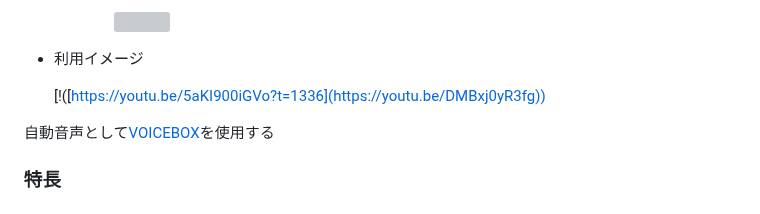
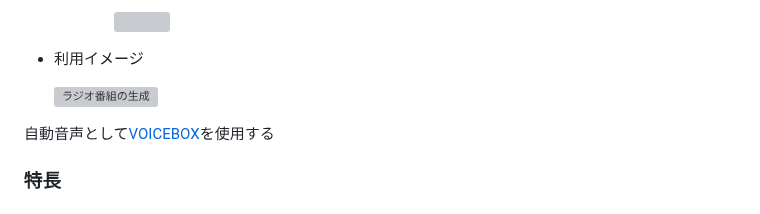
Before and after one commit to jphacks/hs_2406, a Markdown page: README.md, the part around the change. Drawn GitHub-style; grey boxes are pictures that could not be loaded.

```diff
--- a/README.md
+++ b/README.md
@@ -81,7 +81,7 @@
 
 - 利用イメージ
 
-    [!([https://youtu.be/5aKI900iGVo?t=1336](https://youtu.be/DMBxj0yR3fg))
+    ![ラジオ番組の生成](https://youtu.be/DMBxj0yR3fg)
 
 
 自動音声として[VOICEBOX](https://voicevox.hiroshiba.jp/)を使用する
```
